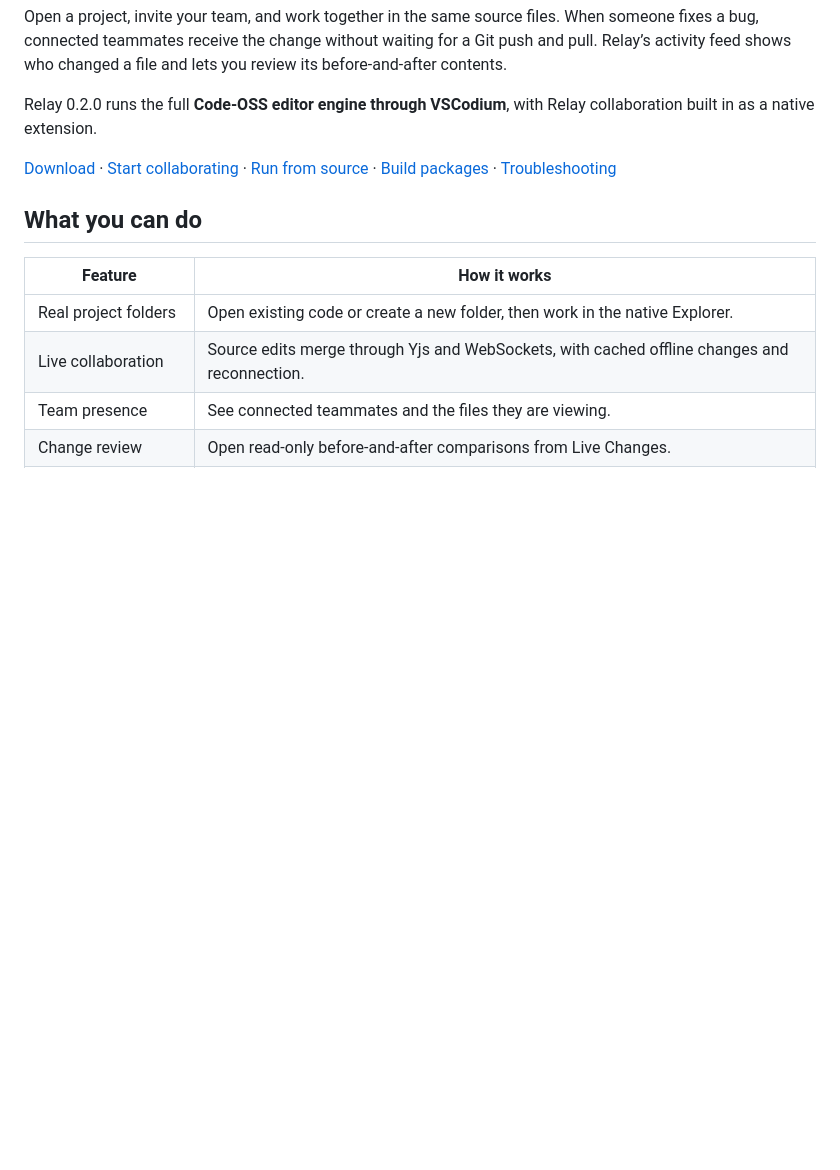
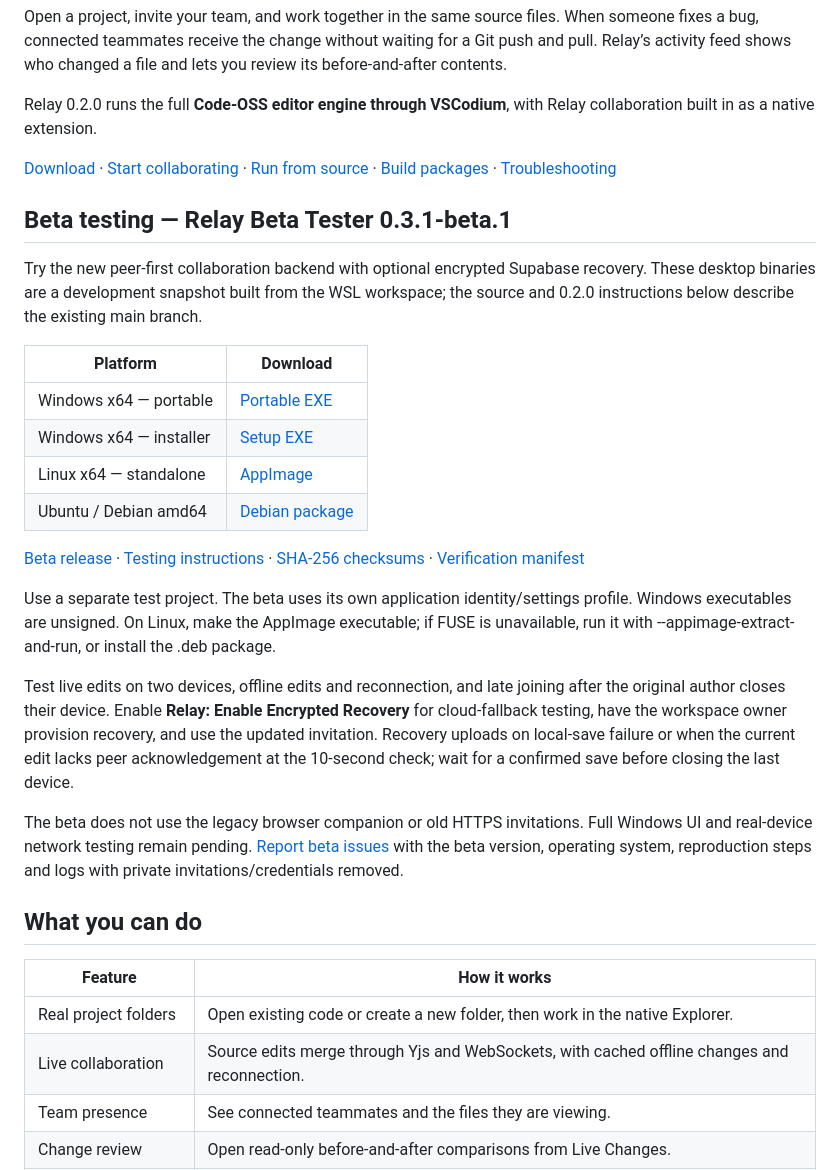
Before and after one commit to TMystic/relay, a Markdown page: README.md, the part around the change. Rendered like a GitHub page; blank space fills up the shorter version.

Commit message:
docs: add beta tester downloads and testing instructions

```diff
--- a/README.md
+++ b/README.md
@@ -7,6 +7,25 @@ Open a project, invite your team, and work together in the same source files. Wh
 Relay 0.2.0 runs the full **Code-OSS editor engine through VSCodium**, with Relay collaboration built in as a native extension.
 
 [Download](#download-and-install) · [Start collaborating](#your-first-shared-project) · [Run from source](#run-from-source) · [Build packages](#build-installers) · [Troubleshooting](#troubleshooting)
+
+## Beta testing — Relay Beta Tester 0.3.1-beta.1
+
+Try the new peer-first collaboration backend with optional encrypted Supabase recovery. These desktop binaries are a development snapshot built from the WSL workspace; the source and 0.2.0 instructions below describe the existing main branch.
+
+| Platform | Download |
+| --- | --- |
+| Windows x64 — portable | [Portable EXE](https://github.com/TMystic/relay/releases/download/beta-0.3.1/Relay-Beta-Tester-Portable-0.3.1-beta.1-x64.exe) |
+| Windows x64 — installer | [Setup EXE](https://github.com/TMystic/relay/releases/download/beta-0.3.1/Relay-Beta-Tester-Setup-0.3.1-beta.1-x64.exe) |
+| Linux x64 — standalone | [AppImage](https://github.com/TMystic/relay/releases/download/beta-0.3.1/Relay-Beta-Tester-0.3.1-beta.1-x86_64.AppImage) |
+| Ubuntu / Debian amd64 | [Debian package](https://github.com/TMystic/relay/releases/download/beta-0.3.1/Relay-Beta-Tester-0.3.1-beta.1-amd64.deb) |
+
+[Beta release](https://github.com/TMystic/relay/releases/tag/beta-0.3.1) · [Testing instructions](https://github.com/TMystic/relay/releases/download/beta-0.3.1/TESTING.md) · [SHA-256 checksums](https://github.com/TMystic/relay/releases/download/beta-0.3.1/SHA256SUMS) · [Verification manifest](https://github.com/TMystic/relay/releases/download/beta-0.3.1/manifest.json)
+
+Use a separate test project. The beta uses its own application identity/settings profile. Windows executables are unsigned. On Linux, make the AppImage executable; if FUSE is unavailable, run it with --appimage-extract-and-run, or install the .deb package.
+
+Test live edits on two devices, offline edits and reconnection, and late joining after the original author closes their device. Enable **Relay: Enable Encrypted Recovery** for cloud-fallback testing, have the workspace owner provision recovery, and use the updated invitation. Recovery uploads on local-save failure or when the current edit lacks peer acknowledgement at the 10-second check; wait for a confirmed save before closing the last device.
+
+The beta does not use the legacy browser companion or old HTTPS invitations. Full Windows UI and real-device network testing remain pending. [Report beta issues](https://github.com/TMystic/relay/issues/new) with the beta version, operating system, reproduction steps and logs with private invitations/credentials removed.
 
 ## What you can do
 
```
